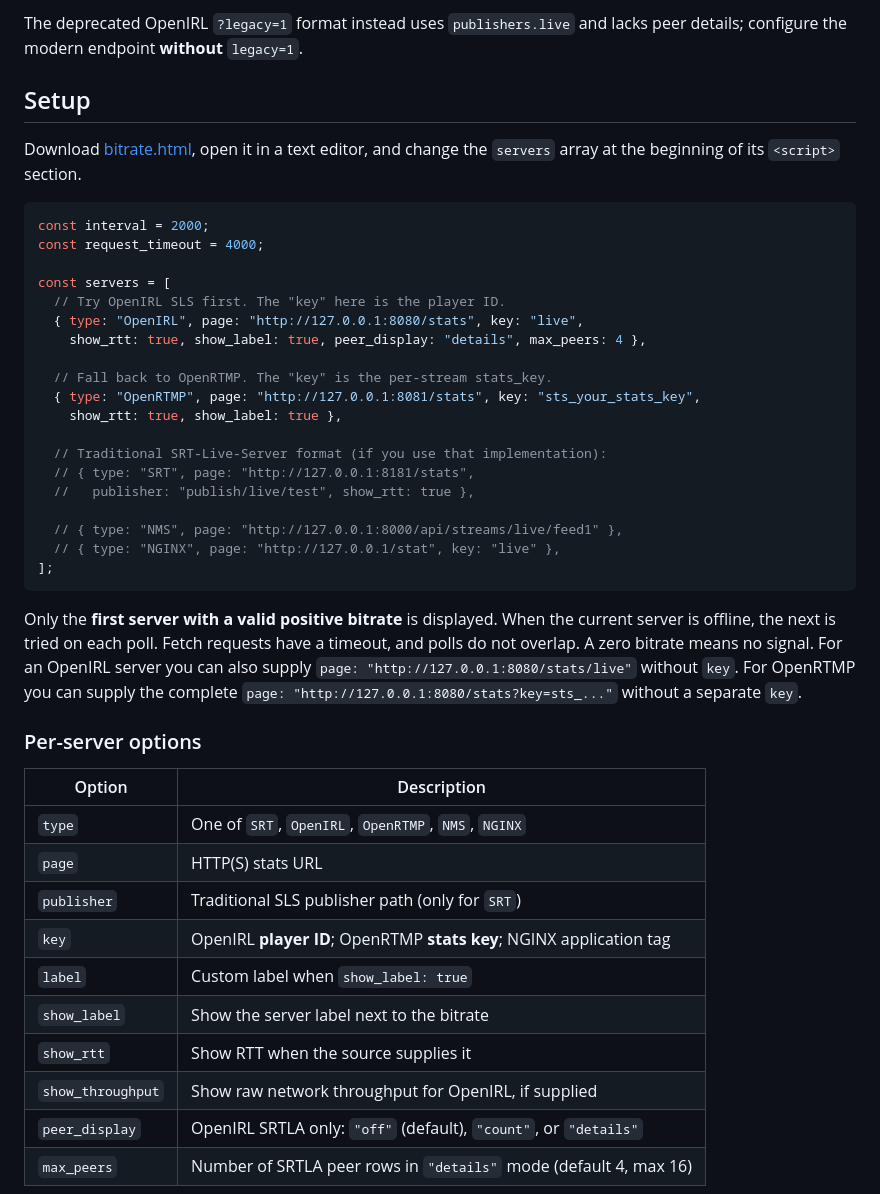
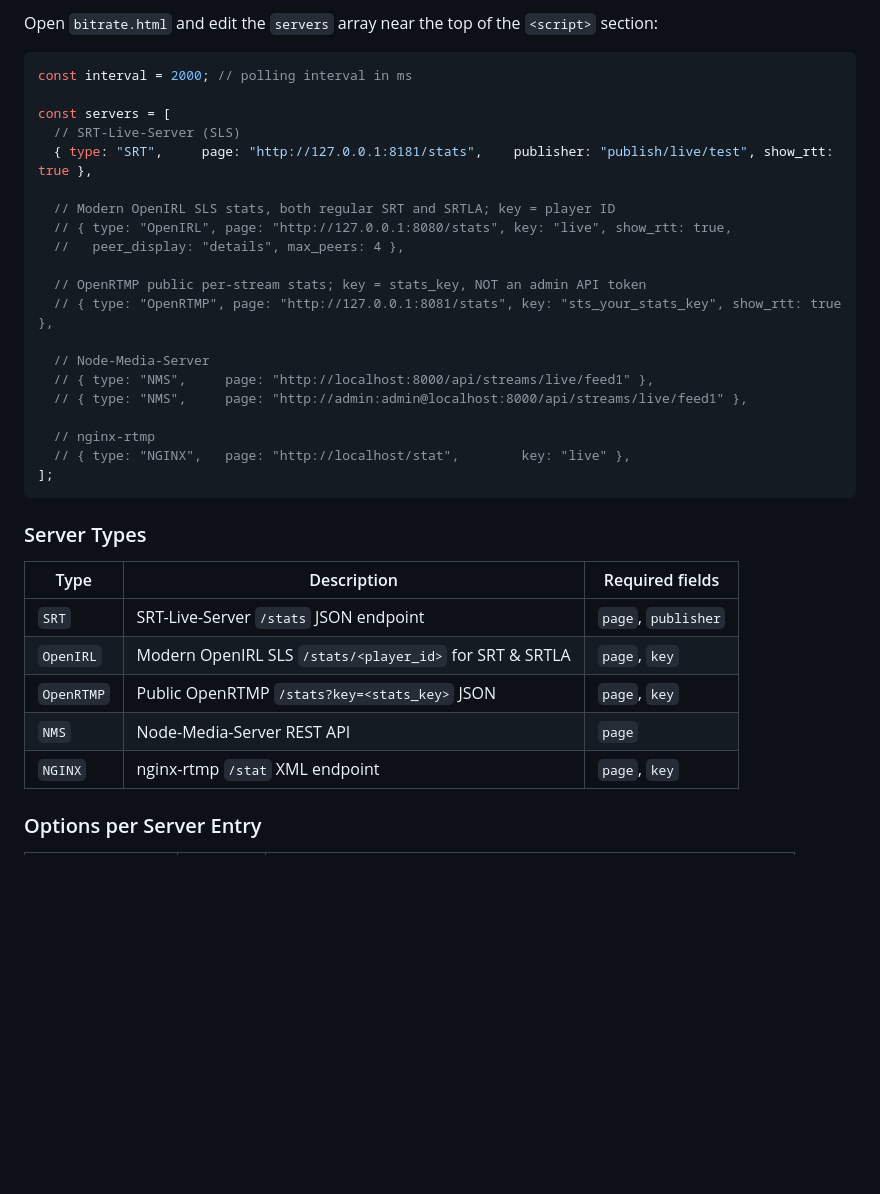
Before and after one commit to AlexanderWagnerDev/stream-server-bitrate, a Markdown page: README.md, the part around one of its changes. GitHub-like rendering; blank space fills up the shorter version.

Commit message:
docs: restore original bilingual bitrate-overlay README and present generator as optional convenience

````diff
--- a/README.md
+++ b/README.md
@@ -39,46 +44,38 @@ Both use the same public endpoint and expose `publisher.bitrate` (kb/s) and `pub
 
-The deprecated OpenIRL `?legacy=1` format instead uses `publishers.live` and lacks peer details; configure the modern endpoint **without** `legacy=1`.
-
-## Setup
-
-Download [bitrate.html](bitrate.html), open it in a text editor, and change the `servers` array at the beginning of its `<script>` section.
+Open `bitrate.html` and edit the `servers` array near the top of the `<script>` section:
 
 ```js
-const interval = 2000;
-const request_timeout = 4000;
+const interval = 2000; // polling interval in ms
 
 const servers = [
-  // Try OpenIRL SLS first. The "key" here is the player ID.
-  { type: "OpenIRL", page: "http://127.0.0.1:8080/stats", key: "live",
-    show_rtt: true, show_label: true, peer_display: "details", max_peers: 4 },
+  // SRT-Live-Server (SLS)
+  { type: "SRT",     page: "http://127.0.0.1:8181/stats",    publisher: "publish/live/test", show_rtt: true },
 
-  // Fall back to OpenRTMP. The "key" is the per-stream stats_key.
-  { type: "OpenRTMP", page: "http://127.0.0.1:8081/stats", key: "sts_your_stats_key",
-    show_rtt: true, show_label: true },
+  // Modern OpenIRL SLS stats, both regular SRT and SRTLA; key = player ID
+  // { type: "OpenIRL", page: "http://127.0.0.1:8080/stats", key: "live", show_rtt: true,
+  //   peer_display: "details", max_peers: 4 },
 
-  // Traditional SRT-Live-Server format (if you use that implementation):
-  // { type: "SRT", page: "http://127.0.0.1:8181/stats",
-  //   publisher: "publish/live/test", show_rtt: true },
+  // OpenRTMP public per-stream stats; key = stats_key, NOT an admin API token
+  // { type: "OpenRTMP", page: "http://127.0.0.1:8081/stats", key: "sts_your_stats_key", show_rtt: true },
 
-  // { type: "NMS", page: "http://127.0.0.1:8000/api/streams/live/feed1" },
-  // { type: "NGINX", page: "http://127.0.0.1/stat", key: "live" },
+  // Node-Media-Server
+  // { type: "NMS",     page: "http://localhost:8000/api/streams/live/feed1" },
+  // { type: "NMS",     page: "http://admin:admin@localhost:8000/api/streams/live/feed1" },
+
+  // nginx-rtmp
+  // { type: "NGINX",   page: "http://localhost/stat",        key: "live" },
 ];
 ```
 
-Only the **first server with a valid positive bitrate** is displayed. When the current server is offline, the next is tried on each poll. Fetch requests have a timeout, and polls do not overlap. A zero bitrate means no signal. For an OpenIRL server you can also supply `page: "http://127.0.0.1:8080/stats/live"` without `key`. For OpenRTMP you can supply the complete `page: "http://127.0.0.1:8080/stats?key=sts_..."` without a separate `key`.
+### Server Types
 
-### Per-server options
+| Type       | Description                                           | Required fields     |
+|------------|-------------------------------------------------------|---------------------|
+| `SRT`      | SRT-Live-Server `/stats` JSON endpoint                | `page`, `publisher` |
+| `OpenIRL`  | Modern OpenIRL SLS `/stats/<player_id>` for SRT & SRTLA | `page`, `key` |
+| `OpenRTMP` | Public OpenRTMP `/stats?key=<stats_key>` JSON           | `page`, `key` |
+| `NMS`      | Node-Media-Server REST API                            | `page`              |
+| `NGINX`    | nginx-rtmp `/stat` XML endpoint                       | `page`, `key`       |
 
-| Option | Description |
-| --- | --- |
-| `type` | One of `SRT`, `OpenIRL`, `OpenRTMP`, `NMS`, `NGINX` |
-| `page` | HTTP(S) stats URL |
-| `publisher` | Traditional SLS publisher path (only for `SRT`) |
-| `key` | OpenIRL **player ID**; OpenRTMP **stats key**; NGINX application tag |
-| `label` | Custom label when `show_label: true` |
-| `show_label` | Show the server label next to the bitrate |
-| `show_rtt` | Show RTT when the source supplies it |
-| `show_throughput` | Show raw network throughput for OpenIRL, if supplied |
-| `peer_display` | OpenIRL SRTLA only: `"off"` (default), `"count"`, or `"details"` |
-| `max_peers` | Number of SRTLA peer rows in `"details"` mode (default 4, max 16) |
+### Options per Server Entry
 
````
Also changed, not shown: other parts of README.md (+185 -149 lines).
